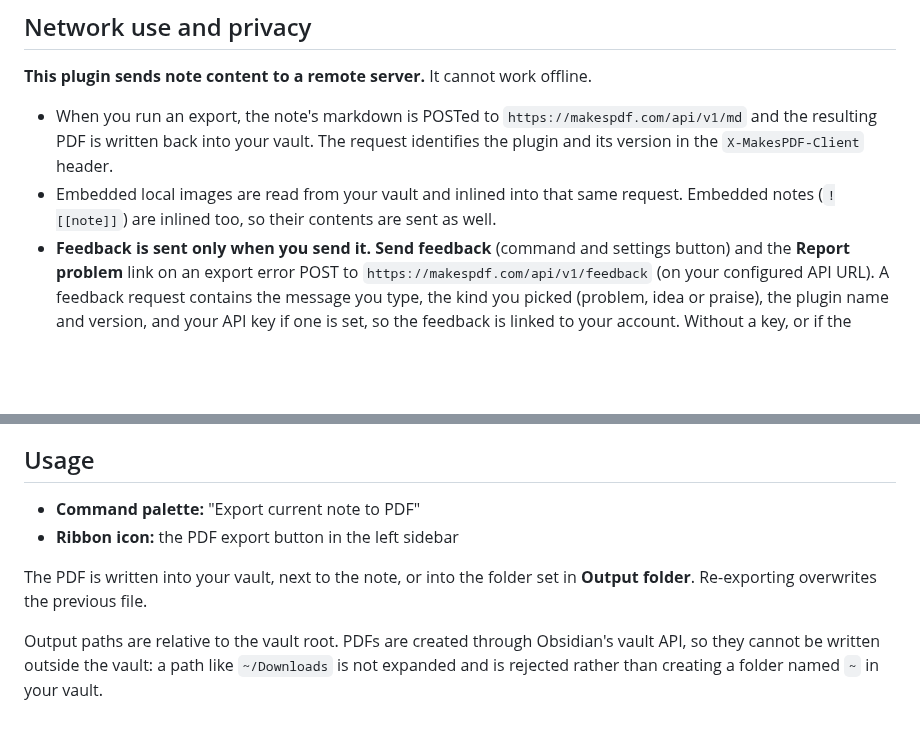
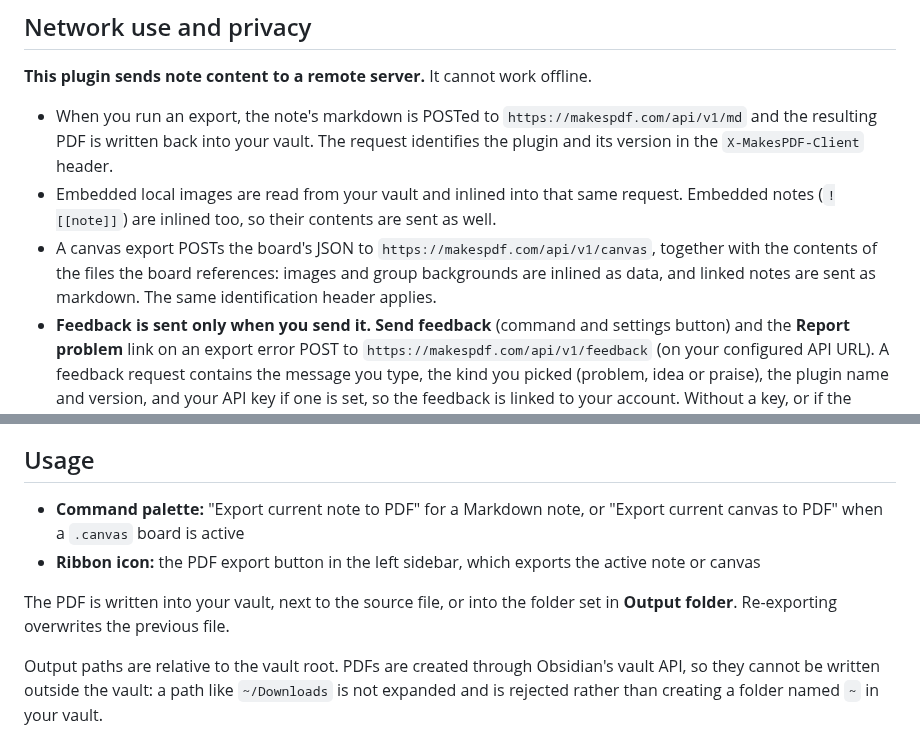
Before and after one commit to makesPDF/makespdf-obsidian-plugin, a Markdown page: README.md, 2 parts joined by grey strips. Drawn GitHub-style; blank space fills up the shorter version.

```diff
--- a/README.md
+++ b/README.md
@@ -25,6 +25,11 @@ exported with the default settings.*
 - Embedded local images are read from your vault and inlined into that same
   request. Embedded notes (`![[note]]`) are inlined too, so their contents are
   sent as well.
+- A canvas export POSTs the board's JSON to
+  `https://makespdf.com/api/v1/canvas`, together with the contents of the
+  files the board references: images and group backgrounds are inlined as
+  data, and linked notes are sent as markdown. The same identification header
+  applies.
 - **Feedback is sent only when you send it.** **Send feedback** (command and
   settings button) and the **Report problem** link on an export error POST to
   `https://makespdf.com/api/v1/feedback` (on your configured API URL). A
@@ -61,11 +66,13 @@ page allowance currently in effect.
 
 ## Usage
 
-- **Command palette:** "Export current note to PDF"
-- **Ribbon icon:** the PDF export button in the left sidebar
+- **Command palette:** "Export current note to PDF" for a Markdown note, or
+  "Export current canvas to PDF" when a `.canvas` board is active
+- **Ribbon icon:** the PDF export button in the left sidebar, which exports
+  the active note or canvas
 
-The PDF is written into your vault, next to the note, or into the folder set in
-**Output folder**. Re-exporting overwrites the previous file.
+The PDF is written into your vault, next to the source file, or into the folder
+set in **Output folder**. Re-exporting overwrites the previous file.
 
 Output paths are relative to the vault root. PDFs are created through Obsidian's
 vault API, so they cannot be written outside the vault: a path like
```
Also changed, not shown: other parts of README.md (+28 -0 lines), docs/example-canvas-export.png (added), 1 other file.
